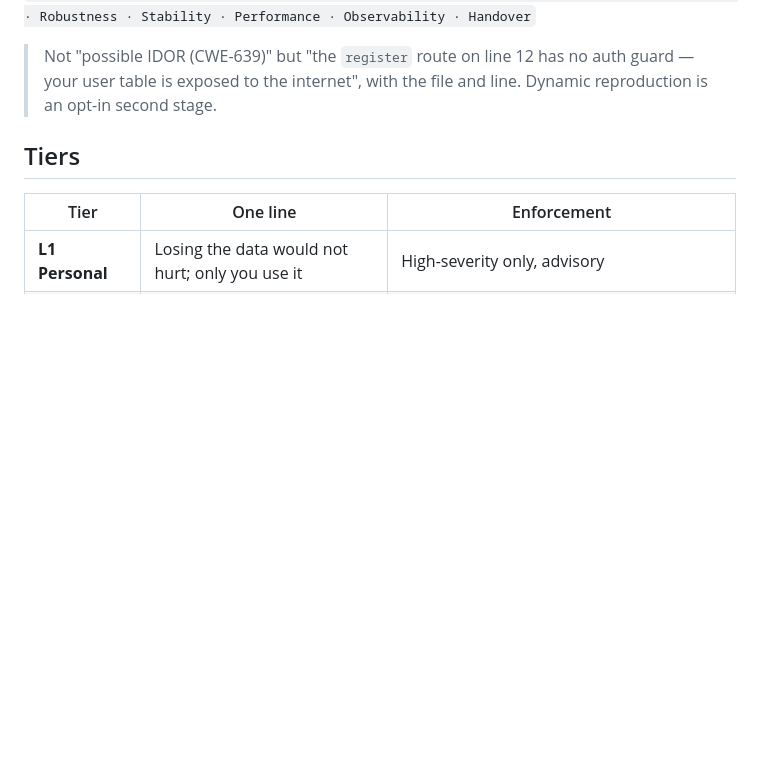
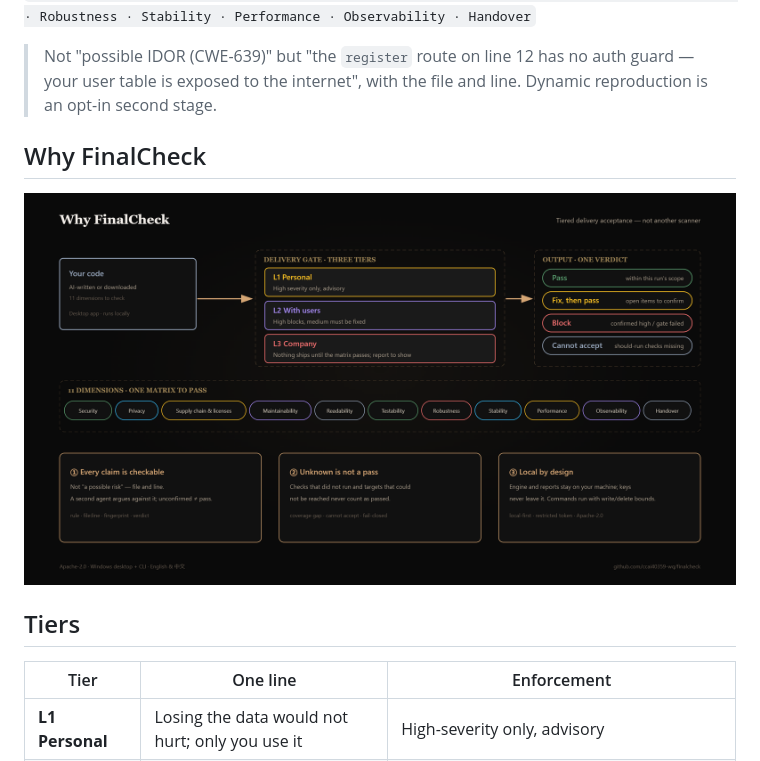
Before and after one commit to ccai40359-wq/finalcheck, a Markdown page: README.md, the part around the change. GitHub-like rendering; pictures changed too: docs/assets/diagram-en.png (added); blank space fills up the shorter version.

Commit message:
docs: add a Why FinalCheck positioning diagram for both READMEs

```diff
--- a/README.md
+++ b/README.md
@@ -18,6 +18,10 @@
 `Security · Privacy · Supply chain & licenses · Maintainability · Readability · Testability · Robustness · Stability · Performance · Observability · Handover`
 
 > Not "possible IDOR (CWE-639)" but "the `register` route on line 12 has no auth guard — your user table is exposed to the internet", with the file and line. Dynamic reproduction is an opt-in second stage.
+
+## Why FinalCheck
+
+<img src="docs/assets/diagram-en.png" alt="Why FinalCheck: a tiered delivery gate — L1 personal, L2 with users, L3 company — fed by 11 dimensions and producing one verdict (pass, fix then pass, block, cannot accept)" width="100%">
 
 ## Tiers
 
```
Also changed, not shown: README.zh-CN.md (+4 -0 lines), docs/assets/diagram-zh.png (added), 2 other files.
